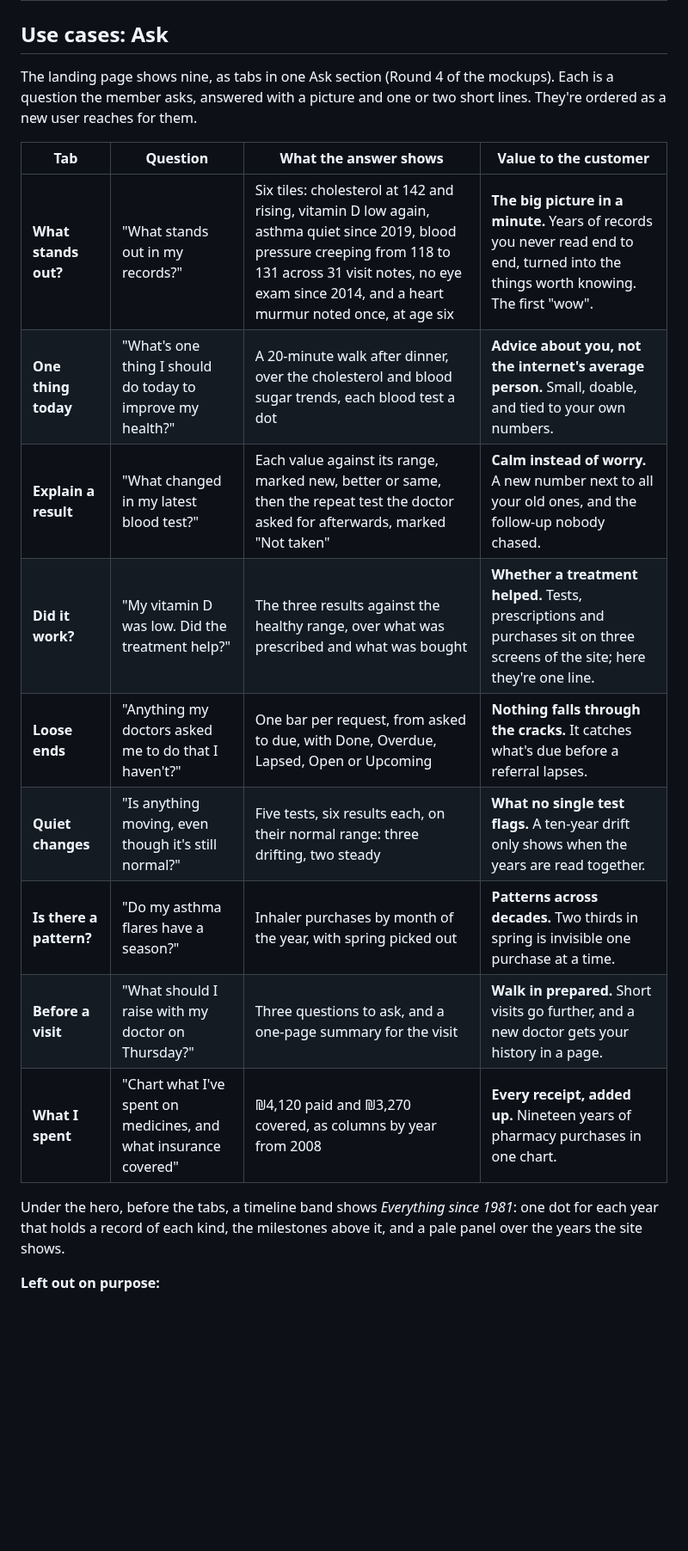
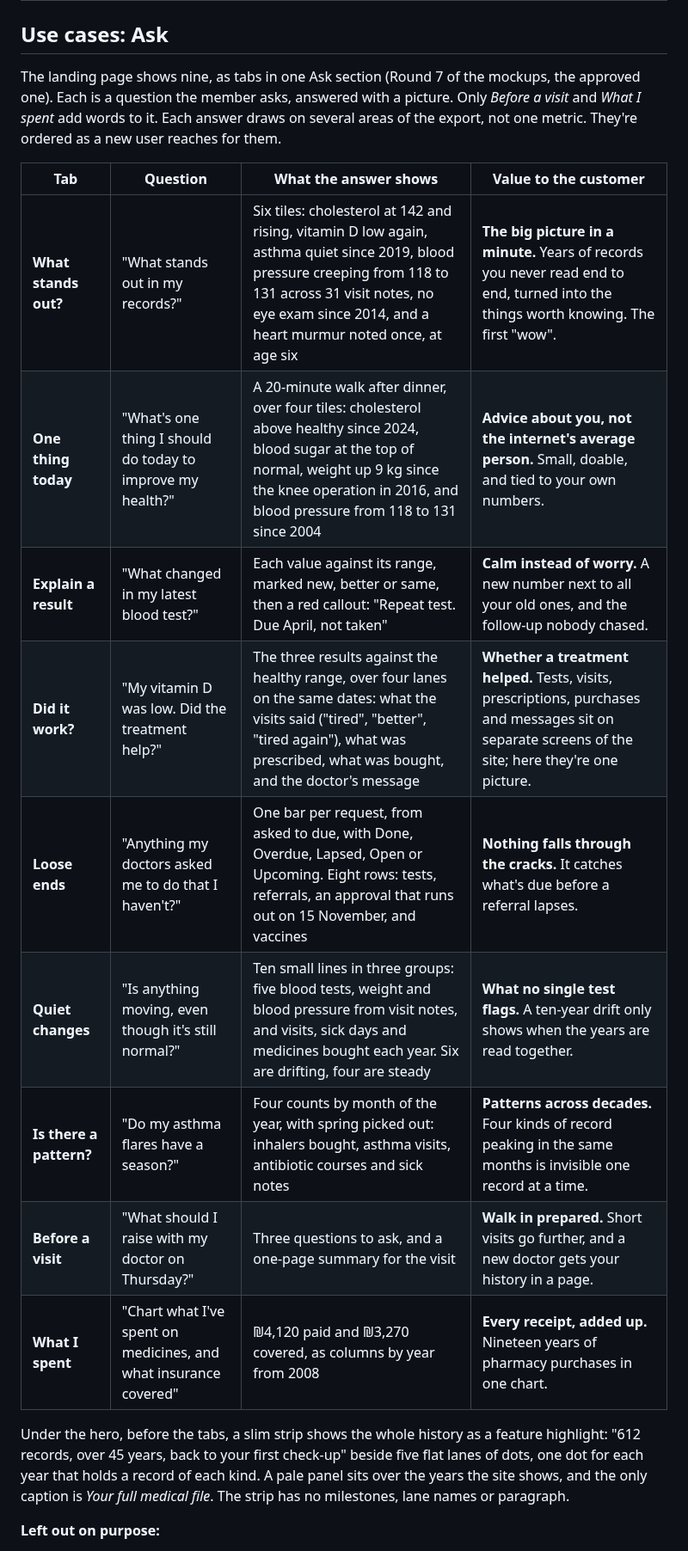
Before and after one commit to RoniRachmani/health-records-export-for-maccabi, a Markdown page: docs/positioning.md, the part around one of its changes. Shown at 86% size. Rendered like a GitHub page; blank space fills up the shorter version.

```diff
--- a/docs/positioning.md
+++ b/docs/positioning.md
@@ -78,23 +78,26 @@ what to do next.
 
 ## Use cases: Ask
 
-The landing page shows nine, as tabs in one Ask section (Round 4 of the mockups). Each is a question the member asks,
-answered with a picture and one or two short lines. They're ordered as a new user reaches for them.
+The landing page shows nine, as tabs in one Ask section (Round 7 of the mockups, the approved one). Each is a question
+the member asks, answered with a picture. Only *Before a visit* and *What I spent* add words to it. Each answer draws
+on several areas of the export, not one metric. They're ordered as a new user reaches for them.
 
 | Tab | Question | What the answer shows | Value to the customer |
 |---|---|---|---|
 | **What stands out?** | "What stands out in my records?" | Six tiles: cholesterol at 142 and rising, vitamin D low again, asthma quiet since 2019, blood pressure creeping from 118 to 131 across 31 visit notes, no eye exam since 2014, and a heart murmur noted once, at age six | **The big picture in a minute.** Years of records you never read end to end, turned into the things worth knowing. The first "wow". |
-| **One thing today** | "What's one thing I should do today to improve my health?" | A 20-minute walk after dinner, over the cholesterol and blood sugar trends, each blood test a dot | **Advice about you, not the internet's average person.** Small, doable, and tied to your own numbers. |
-| **Explain a result** | "What changed in my latest blood test?" | Each value against its range, marked new, better or same, then the repeat test the doctor asked for afterwards, marked "Not taken" | **Calm instead of worry.** A new number next to all your old ones, and the follow-up nobody chased. |
-| **Did it work?** | "My vitamin D was low. Did the treatment help?" | The three results against the healthy range, over what was prescribed and what was bought | **Whether a treatment helped.** Tests, prescriptions and purchases sit on three screens of the site; here they're one line. |
-| **Loose ends** | "Anything my doctors asked me to do that I haven't?" | One bar per request, from asked to due, with Done, Overdue, Lapsed, Open or Upcoming | **Nothing falls through the cracks.** It catches what's due before a referral lapses. |
-| **Quiet changes** | "Is anything moving, even though it's still normal?" | Five tests, six results each, on their normal range: three drifting, two steady | **What no single test flags.** A ten-year drift only shows when the years are read together. |
-| **Is there a pattern?** | "Do my asthma flares have a season?" | Inhaler purchases by month of the year, with spring picked out | **Patterns across decades.** Two thirds in spring is invisible one purchase at a time. |
+| **One thing today** | "What's one thing I should do today to improve my health?" | A 20-minute walk after dinner, over four tiles: cholesterol above healthy since 2024, blood sugar at the top of normal, weight up 9 kg since the knee operation in 2016, and blood pressure from 118 to 131 since 2004 | **Advice about you, not the internet's average person.** Small, doable, and tied to your own numbers. |
+| **Explain a result** | "What changed in my latest blood test?" | Each value against its range, marked new, better or same, then a red callout: "Repeat test. Due April, not taken" | **Calm instead of worry.** A new number next to all your old ones, and the follow-up nobody chased. |
+| **Did it work?** | "My vitamin D was low. Did the treatment help?" | The three results against the healthy range, over four lanes on the same dates: what the visits said ("tired", "better", "tired again"), what was prescribed, what was bought, and the doctor's message | **Whether a treatment helped.** Tests, visits, prescriptions, purchases and messages sit on separate screens of the site; here they're one picture. |
+| **Loose ends** | "Anything my doctors asked me to do that I haven't?" | One bar per request, from asked to due, with Done, Overdue, Lapsed, Open or Upcoming. Eight rows: tests, referrals, an approval that runs out on 15 November, and vaccines | **Nothing falls through the cracks.** It catches what's due before a referral lapses. |
+| **Quiet changes** | "Is anything moving, even though it's still normal?" | Ten small lines in three groups: five blood tests, weight and blood pressure from visit notes, and visits, sick days and medicines bought each year. Six are drifting, four are steady | **What no single test flags.** A ten-year drift only shows when the years are read together. |
+| **Is there a pattern?** | "Do my asthma flares have a season?" | Four counts by month of the year, with spring picked out: inhalers bought, asthma visits, antibiotic courses and sick notes | **Patterns across decades.** Four kinds of record peaking in the same months is invisible one record at a time. |
 | **Before a visit** | "What should I raise with my doctor on Thursday?" | Three questions to ask, and a one-page summary for the visit | **Walk in prepared.** Short visits go further, and a new doctor gets your history in a page. |
 | **What I spent** | "Chart what I've spent on medicines, and what insurance covered" | ₪4,120 paid and ₪3,270 covered, as columns by year from 2008 | **Every receipt, added up.** Nineteen years of pharmacy purchases in one chart. |
 
-Under the hero, before the tabs, a timeline band shows *Everything since 1981*: one dot for each year that holds a
-record of each kind, the milestones above it, and a pale panel over the years the site shows.
+Under the hero, before the tabs, a slim strip shows the whole history as a feature highlight: "612 records, over 45
+years, back to your first check-up" beside five flat lanes of dots, one dot for each year that holds a record of each
+kind. A pale panel sits over the years the site shows, and the only caption is *Your full medical file*. The strip has
+no milestones, lane names or paragraph.
 
 **Left out on purpose:**
 - **Health summary:** the hero's dashboard already shows it.
```
Also changed, not shown: other parts of docs/positioning.md (+17 -2 lines), docs/healthhq-use-cases.md (+33 -9 lines).
